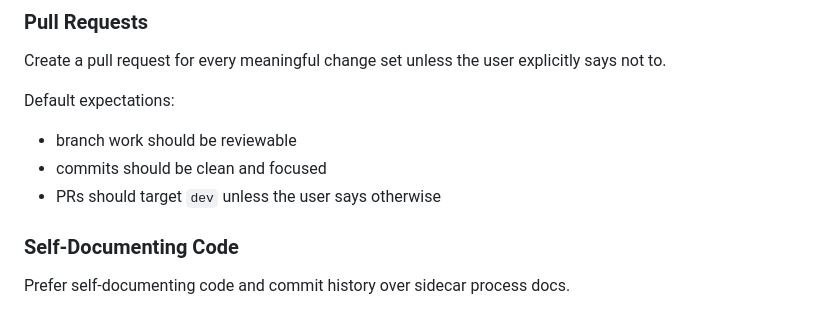
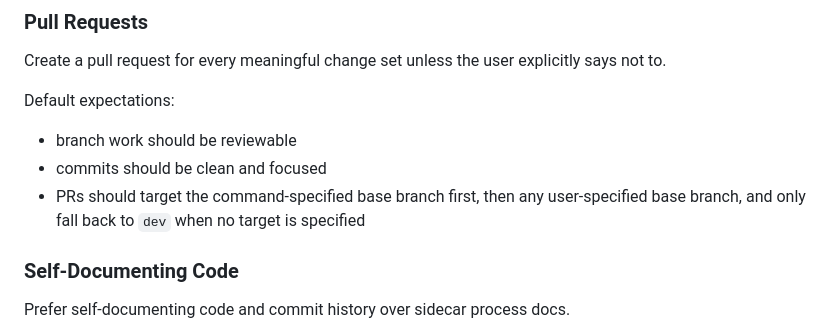
Before and after one commit to pixelverse-studios/domani-app, a Markdown page: CODEX.md, the part around the change. Rendered like a GitHub page.

```diff
--- a/CODEX.md
+++ b/CODEX.md
@@ -154,7 +154,7 @@ Default expectations:
 
 - branch work should be reviewable
 - commits should be clean and focused
-- PRs should target `dev` unless the user says otherwise
+- PRs should target the command-specified base branch first, then any user-specified base branch, and only fall back to `dev` when no target is specified
 
 ### Self-Documenting Code
 
```
Also changed, not shown: agents.md (+5 -2 lines).
